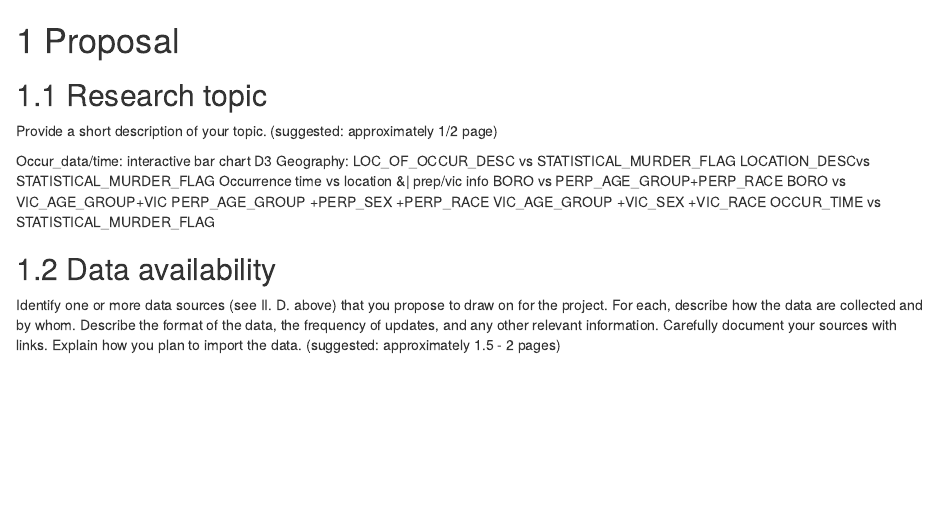
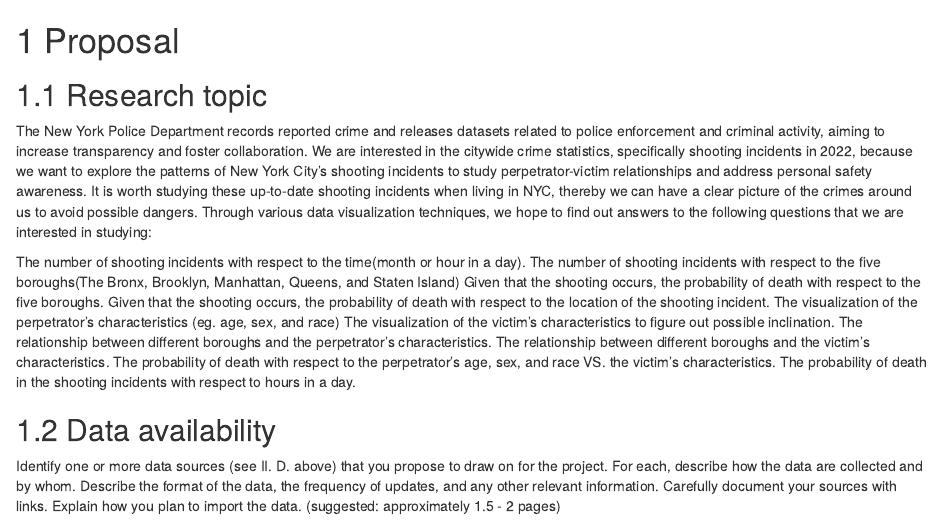
Before and after one commit to tracyhsj/ElectionAnalysis, an R Markdown document (proposal.Rmd): the page in a window 1100 px wide, from its top. Rendered offline with R 4.5, knitr and Pandoc, with nearby package versions; drawn as R Markdown's standard HTML page in place of the format the file asks for.

Commit message:
Update proposal.Rmd

```diff
--- a/proposal.Rmd
+++ b/proposal.Rmd
@@ -2,19 +2,21 @@
 
 ## Research topic
 
-Provide a short description of your topic.
-(suggested: approximately 1/2 page)
+The New York Police Department records reported crime and releases datasets related to police enforcement and criminal activity, aiming to increase transparency and foster collaboration. We are interested in the citywide crime statistics, specifically shooting incidents in 2022, because we want to explore the patterns of New York City’s shooting incidents to study perpetrator-victim relationships and address personal safety awareness. It is worth studying these up-to-date shooting incidents when living in NYC, thereby we can have a clear picture of the crimes around us to avoid possible dangers. Through various data visualization techniques, we hope to find out answers to the following questions that we are interested in studying:
 
-Occur_data/time: interactive bar chart D3
-Geography:
-LOC_OF_OCCUR_DESC vs STATISTICAL_MURDER_FLAG
-LOCATION_DESCvs STATISTICAL_MURDER_FLAG
-Occurrence time vs location &| prep/vic info
-BORO vs PERP_AGE_GROUP+PERP_RACE
-BORO vs VIC_AGE_GROUP+VIC
-PERP_AGE_GROUP +PERP_SEX +PERP_RACE
-VIC_AGE_GROUP +VIC_SEX +VIC_RACE
-OCCUR_TIME vs STATISTICAL_MURDER_FLAG
+The number of shooting incidents with respect to the time(month or hour in a day).
+The number of shooting incidents with respect to the five boroughs(The Bronx, Brooklyn, Manhattan, Queens, and Staten Island)
+Given that the shooting occurs, the probability of death with respect to the five boroughs.
+Given that the shooting occurs, the probability of death with respect to the location of the shooting incident.
+The visualization of the perpetrator’s characteristics (eg. age,  sex, and race)
+The visualization of the victim’s characteristics to figure out possible inclination.
+The relationship between different boroughs and the perpetrator’s characteristics.
+The relationship between different boroughs and the victim’s characteristics.
+The probability of death with respect to the perpetrator’s age, sex, and race VS. the victim’s characteristics.
+The probability of death in the shooting incidents with respect to hours in a day.
+
+
+
 
 ## Data availability
 
```
